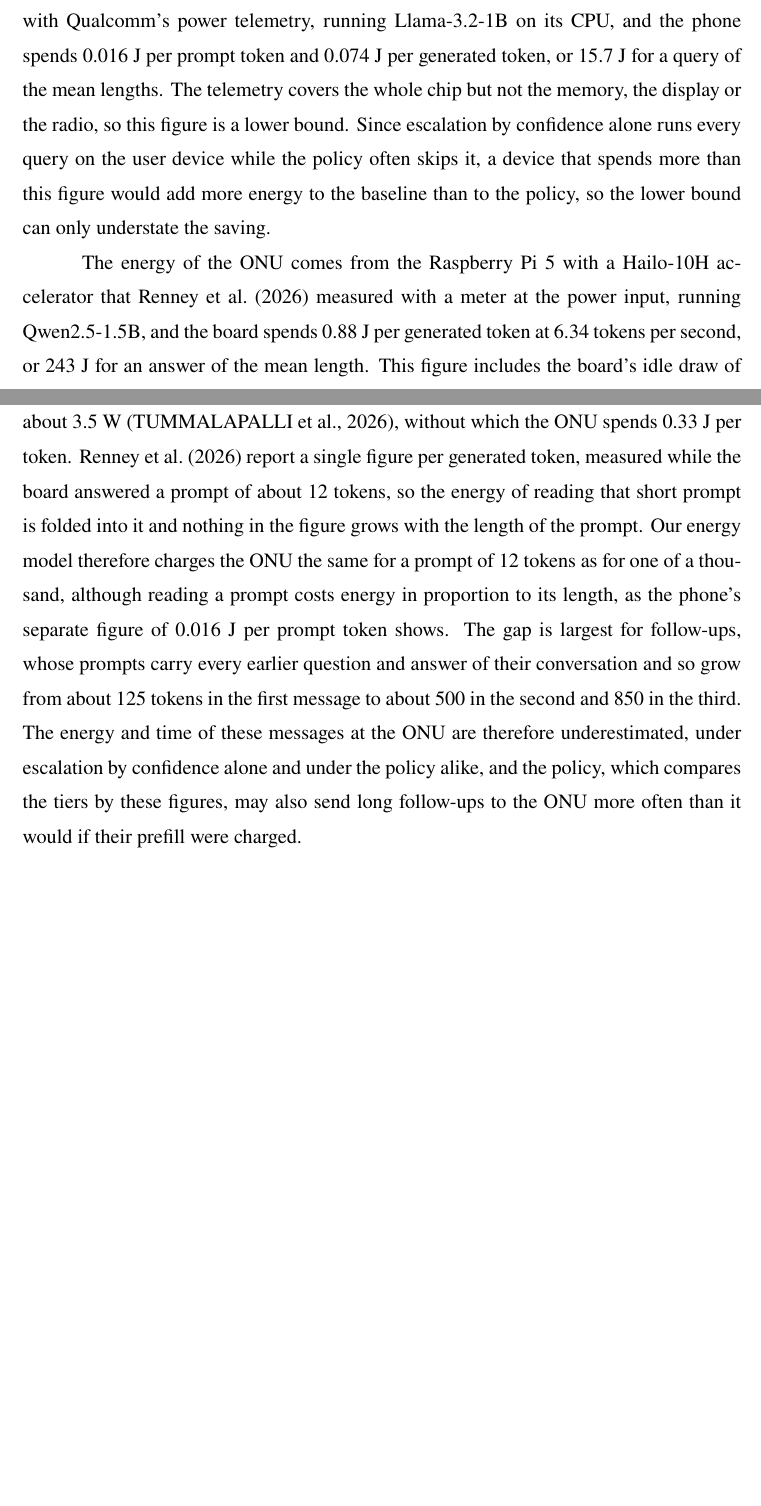
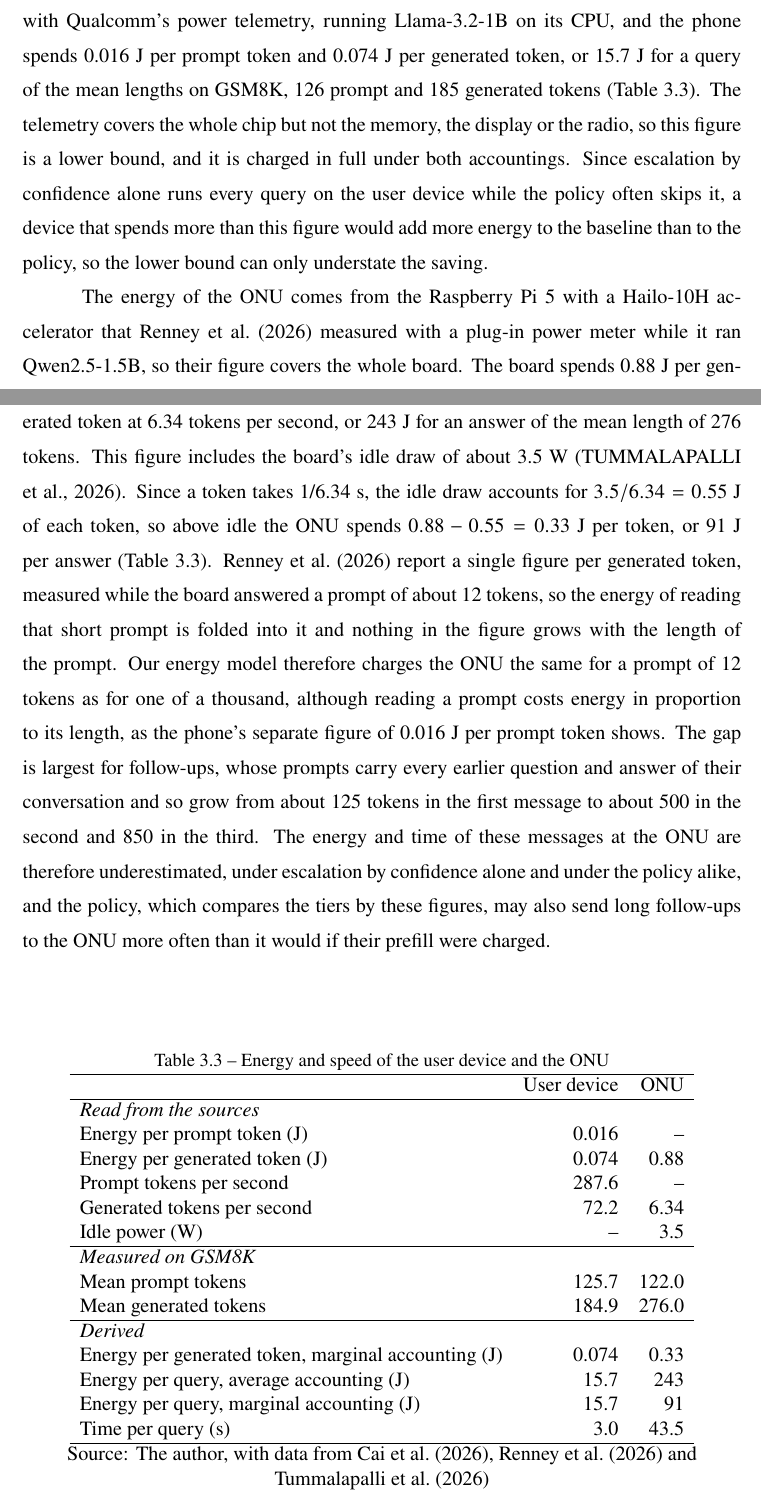
Before and after one commit to diegohommer/tcc-offloading-ai-edge, a LaTeX thesis (thesis/latex/tcc.tex): two parts of pages 25 and 26 of 40, joined at a grey line, cut so that both start at the same text, the shorter picture padded with empty space. Compiled offline with pdfLaTeX.

Commit message:
thesis: table of the user device's and ONU's values, and how each is derived
Table 3.3 groups the values read from the sources, measured on GSM8K and
derived, and 3.3.1 now shows the arithmetic of each derived one (the
ONU's 0.33 J as 0.88 - 3.5/6.34, the mean lengths behind 15.7, 243 and
91 J) and says the phone is charged in full under both accountings.

Co-Authored-By: Claude Opus 5.5 <noreply@anthropic.com>

```diff
--- a/thesis/latex/tcc.tex
+++ b/thesis/latex/tcc.tex
@@ -748,17 +748,20 @@ Section~\ref{sec:olt-energy} explains.
 The energy of the user device comes from the phone that \citeonline{cai2026npu} measured
 with Qualcomm's power telemetry, running Llama-3.2-1B on its CPU, and the phone spends
 0.016~J per prompt token and 0.074~J per generated token, or 15.7~J for a query of the mean
-lengths. The telemetry covers the whole chip but not the memory, the display or the
-radio, so this figure is a lower bound. Since escalation by confidence alone runs every
+lengths on GSM8K, 126 prompt and 185 generated tokens (Table~\ref{tab:user-onu}). The telemetry covers the whole chip but not the memory, the display or the
+radio, so this figure is a lower bound, and it is charged in full under both accountings. Since escalation by confidence alone runs every
 query on the user device while the policy often skips it, a device that spends more than
 this figure would add more energy to the baseline than to the policy, so the lower bound
 can only understate the saving.
 
 The energy of the ONU comes from the Raspberry Pi 5 with a Hailo-10H accelerator that
-\citeonline{renney2026cloud} measured with a meter at the power input, running
-Qwen2.5-1.5B, and the board spends 0.88~J per generated token at 6.34 tokens per second,
-or 243~J for an answer of the mean length. This figure includes the board's idle draw of
-about 3.5~W~\cite{tummalapalli2026edge}, without which the ONU spends 0.33~J per token.
+\citeonline{renney2026cloud} measured with a plug-in power meter while it ran
+Qwen2.5-1.5B, so their figure covers the whole board. The board spends 0.88~J per
+generated token at 6.34 tokens per second, or 243~J for an answer of the mean length of
+276 tokens. This figure includes the board's idle draw of about
+3.5~W~\cite{tummalapalli2026edge}. Since a token takes 1/6.34~s, the idle draw accounts
+for $3.5/6.34 = 0.55$~J of each token, so above idle the ONU spends $0.88 - 0.55 =
+0.33$~J per token, or 91~J per answer (Table~\ref{tab:user-onu}).
 \citeonline{renney2026cloud} report a
 single figure per generated token, measured while the board answered a prompt of about
 12 tokens, so the energy of reading that short prompt is folded into it and nothing in the
@@ -771,6 +774,36 @@ to about 500 in the second and 850 in the third. The energy and time of these me
 the ONU are therefore underestimated, under escalation by confidence alone and under the
 policy alike, and the policy, which compares the tiers by these figures, may also send
 long follow-ups to the ONU more often than it would if their prefill were charged.
+
+\begin{table}[htb]
+  \centering
+  \caption{Energy and speed of the user device and the ONU}
+  \label{tab:user-onu}
+  \begin{tabular}{lrr}
+    \hline
+    & User device & ONU \\
+    \hline
+    \multicolumn{3}{l}{\textit{Read from the sources}} \\
+    Energy per prompt token (J) & 0.016 & -- \\
+    Energy per generated token (J) & 0.074 & 0.88 \\
+    Prompt tokens per second & 287.6 & -- \\
+    Generated tokens per second & 72.2 & 6.34 \\
+    Idle power (W) & -- & 3.5 \\
+    \hline
+    \multicolumn{3}{l}{\textit{Measured on GSM8K}} \\
+    Mean prompt tokens & 125.7 & 122.0 \\
+    Mean generated tokens & 184.9 & 276.0 \\
+    \hline
+    \multicolumn{3}{l}{\textit{Derived}} \\
+    Energy per generated token, marginal accounting (J) & 0.074 & 0.33 \\
+    Energy per query, average accounting (J) & 15.7 & 243 \\
+    Energy per query, marginal accounting (J) & 15.7 & 91 \\
+    Time per query (s) & 3.0 & 43.5 \\
+    \hline
+  \end{tabular}
+  \legend{Source: The author, with data from \citeonline{cai2026npu},
+  \citeonline{renney2026cloud} and \citeonline{tummalapalli2026edge}}
+\end{table}
 
 \subsection{OLT}
 \label{sec:olt-energy}
```
